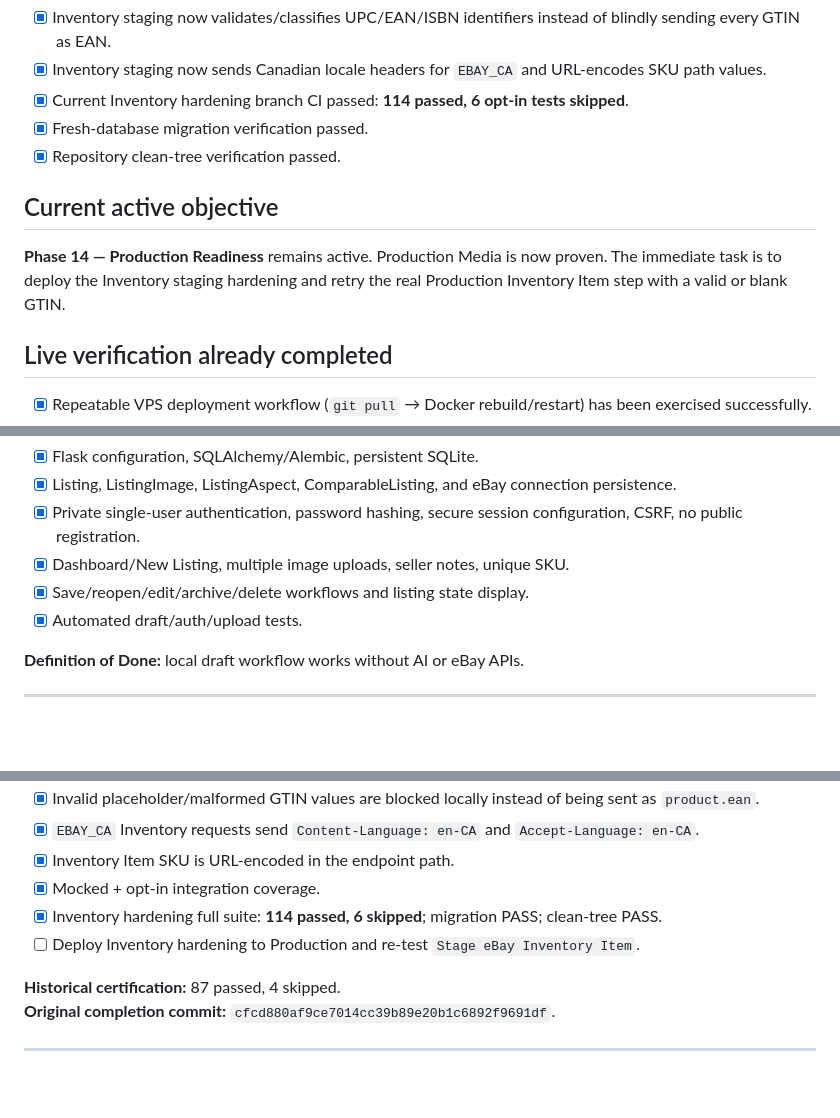
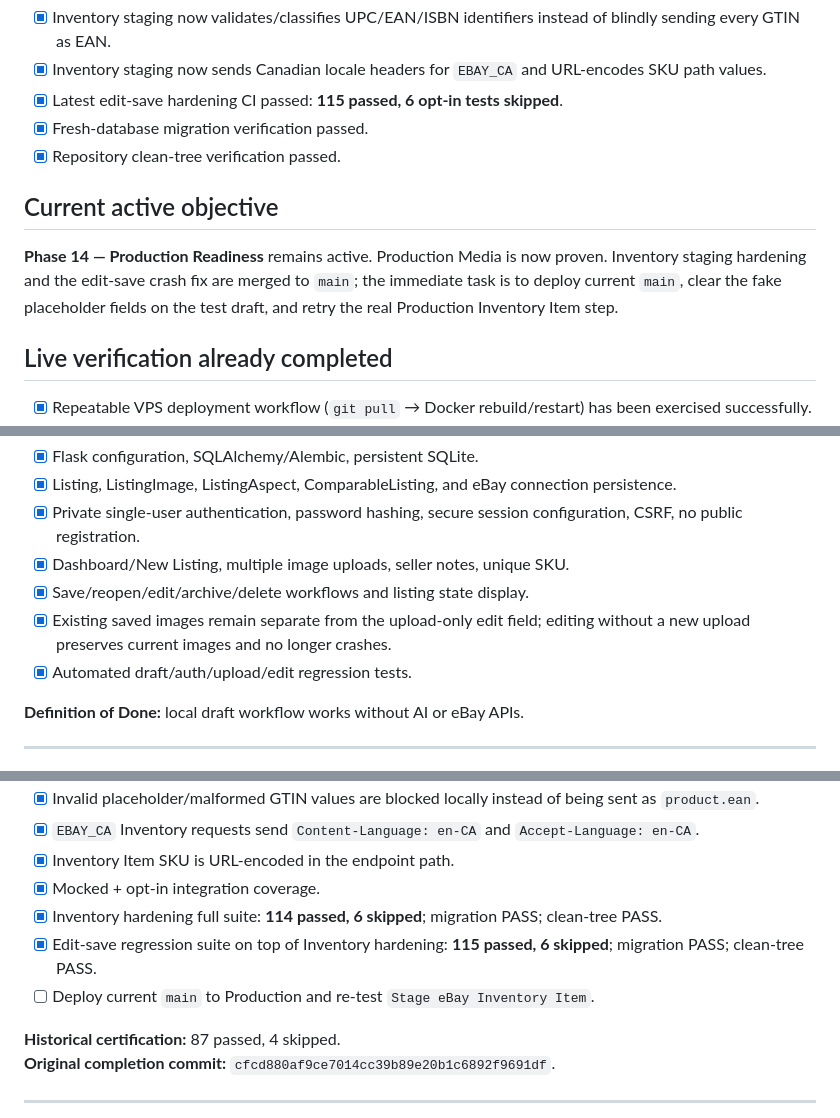
Before and after one commit to jenozu/ebaybay, a Markdown page: MASTER_LIST.md, 3 parts joined by grey strips. Rendered like a GitHub page; blank space fills up the shorter version.

```diff
--- a/MASTER_LIST.md
+++ b/MASTER_LIST.md
@@ -43,13 +44,13 @@
 - [x] Inventory Item staging, unpublished Offer staging, and controlled publishing are implemented.
 - [x] Inventory staging now validates/classifies UPC/EAN/ISBN identifiers instead of blindly sending every GTIN as EAN.
 - [x] Inventory staging now sends Canadian locale headers for `EBAY_CA` and URL-encodes SKU path values.
-- [x] Current Inventory hardening branch CI passed: **114 passed, 6 opt-in tests skipped**.
+- [x] Latest edit-save hardening CI passed: **115 passed, 6 opt-in tests skipped**.
 - [x] Fresh-database migration verification passed.
 - [x] Repository clean-tree verification passed.
 
 ## Current active objective
 
-**Phase 14 — Production Readiness** remains active. Production Media is now proven. The immediate task is to deploy the Inventory staging hardening and retry the real Production Inventory Item step with a valid or blank GTIN.
+**Phase 14 — Production Readiness** remains active. Production Media is now proven. Inventory staging hardening and the edit-save crash fix are merged to `main`; the immediate task is to deploy current `main`, clear the fake placeholder fields on the test draft, and retry the real Production Inventory Item step.
 
 ## Live verification already completed
 
@@ -103,7 +106,8 @@
 - [x] Private single-user authentication, password hashing, secure session configuration, CSRF, no public registration.
 - [x] Dashboard/New Listing, multiple image uploads, seller notes, unique SKU.
 - [x] Save/reopen/edit/archive/delete workflows and listing state display.
-- [x] Automated draft/auth/upload tests.
+- [x] Existing saved images remain separate from the upload-only edit field; editing without a new upload preserves current images and no longer crashes.
+- [x] Automated draft/auth/upload/edit regression tests.
 
 **Definition of Done:** local draft workflow works without AI or eBay APIs.
 
@@ -264,7 +268,8 @@
 - [x] Inventory Item SKU is URL-encoded in the endpoint path.
 - [x] Mocked + opt-in integration coverage.
 - [x] Inventory hardening full suite: **114 passed, 6 skipped**; migration PASS; clean-tree PASS.
-- [ ] Deploy Inventory hardening to Production and re-test `Stage eBay Inventory Item`.
+- [x] Edit-save regression suite on top of Inventory hardening: **115 passed, 6 skipped**; migration PASS; clean-tree PASS.
+- [ ] Deploy current `main` to Production and re-test `Stage eBay Inventory Item`.
 
 **Historical certification:** 87 passed, 4 skipped.
 **Original completion commit:** `cfcd880af9ce7014cc39b89e20b1c6892f9691df`.
```
Also changed, not shown: other parts of MASTER_LIST.md (+15 -9 lines).
